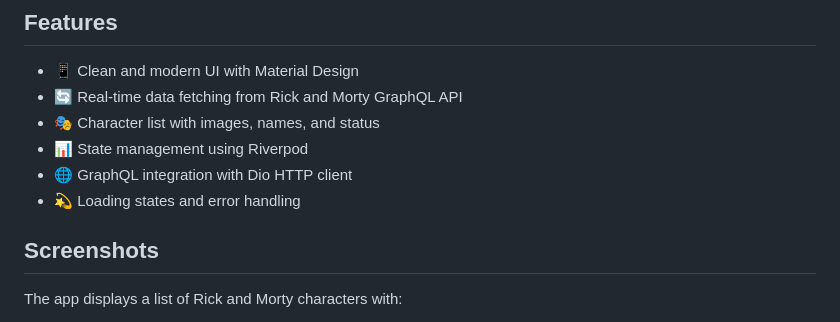
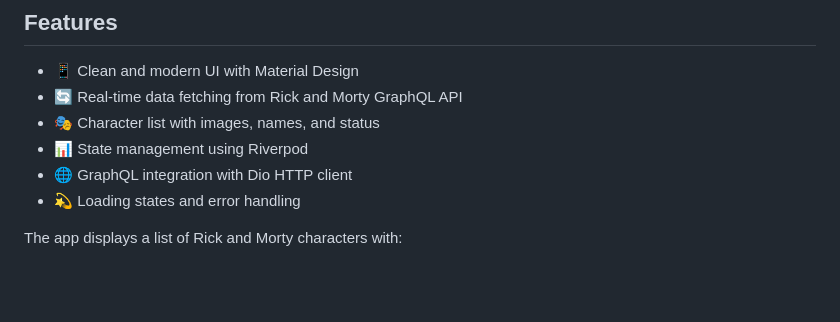
Before and after one commit to GulayAdgzl/GraphQLProject, a Markdown page: README.md, the part around the change. GitHub-like rendering; blank space fills up the shorter version.

```diff
--- a/README.md
+++ b/README.md
@@ -11,7 +11,6 @@ A Flutter application that displays characters from the Rick and Morty TV series
 - 🌐 GraphQL integration with Dio HTTP client
 - 💫 Loading states and error handling
 
-## Screenshots
 
 The app displays a list of Rick and Morty characters with:
 - Character images
```
